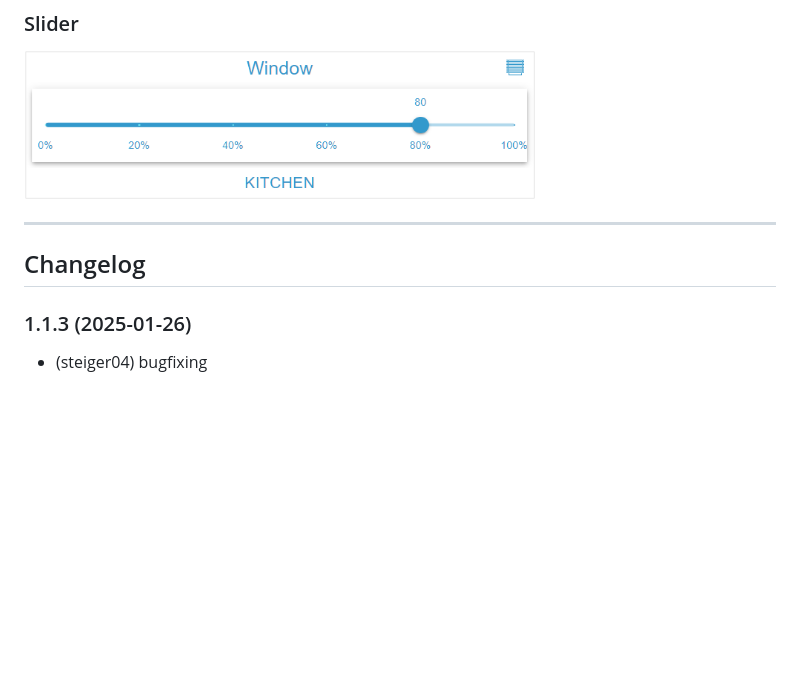
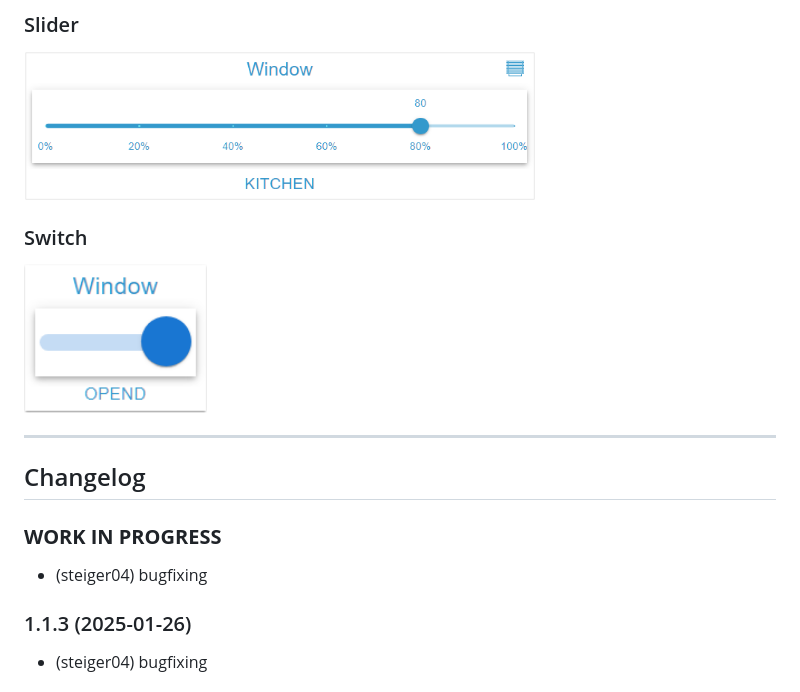
Before and after one commit to Steiger04/ioBroker.vis-2-widgets-collection, a Markdown page: README.md, the part around the change. Drawn GitHub-style; pictures changed too: img/collection-switch.png (added); blank space fills up the shorter version.

Commit message:
bugfixing

```diff
--- a/README.md
+++ b/README.md
@@ -23,12 +23,20 @@
 
 <img src="/img/collection-slider.png" height="150">
 
+### Switch
+
+<img src="/img/collection-switch.png" height="150">
+
 ---
 <!--
 	Placeholder for next versions:
 	### __WORK IN PROGRESS__
 -->
 ## Changelog
+### __WORK IN PROGRESS__
+
+- (steiger04) bugfixing
+
 ### 1.1.3 (2025-01-26)
 
 - (steiger04) bugfixing
```
Also changed, not shown: 2 other files.
